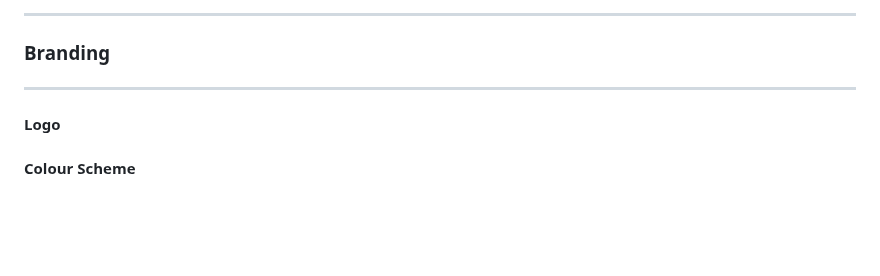
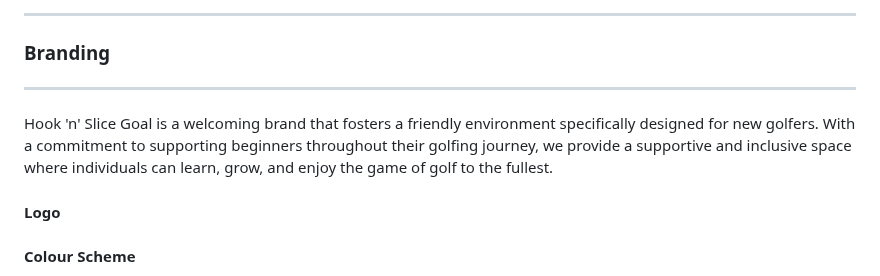
Before and after one commit to Oran-123/Hook-n-Slice-Golf, a Markdown page: README.md, the part around the change. Drawn GitHub-style; blank space fills up the shorter version.

Commit message:
add an overview to the branding section

```diff
--- a/README.md
+++ b/README.md
@@ -72,6 +72,8 @@ I utilized Balsamic (<https://balsamiq.com/wireframes/>) to design the wireframe
 
 ### Branding<hr>
 
+Hook 'n' Slice Goal is a welcoming brand that fosters a friendly environment specifically designed for new golfers. With a commitment to supporting beginners throughout their golfing journey, we provide a supportive and inclusive space where individuals can learn, grow, and enjoy the game of golf to the fullest.
+
 #### Logo
 
 #### Colour Scheme
```
